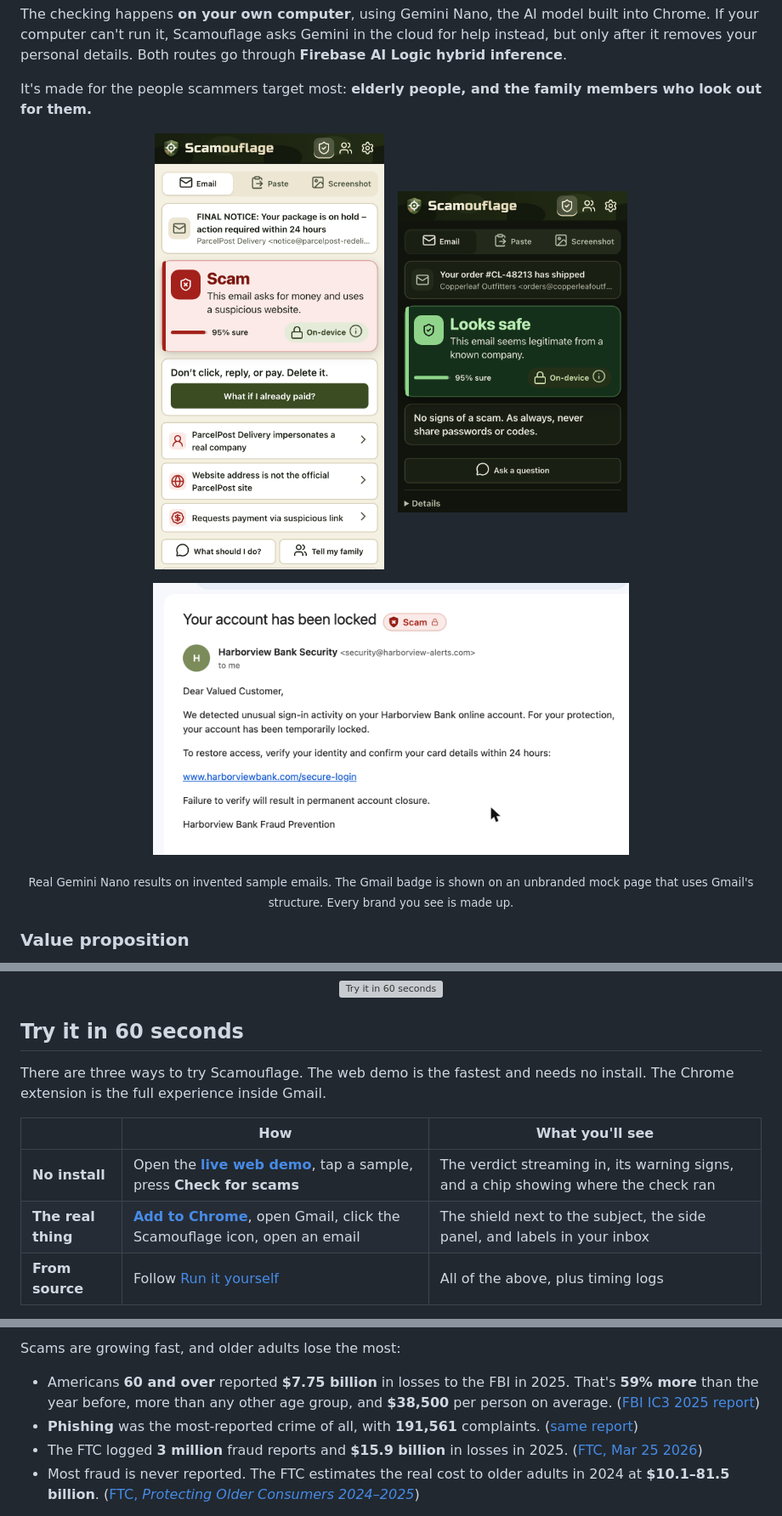
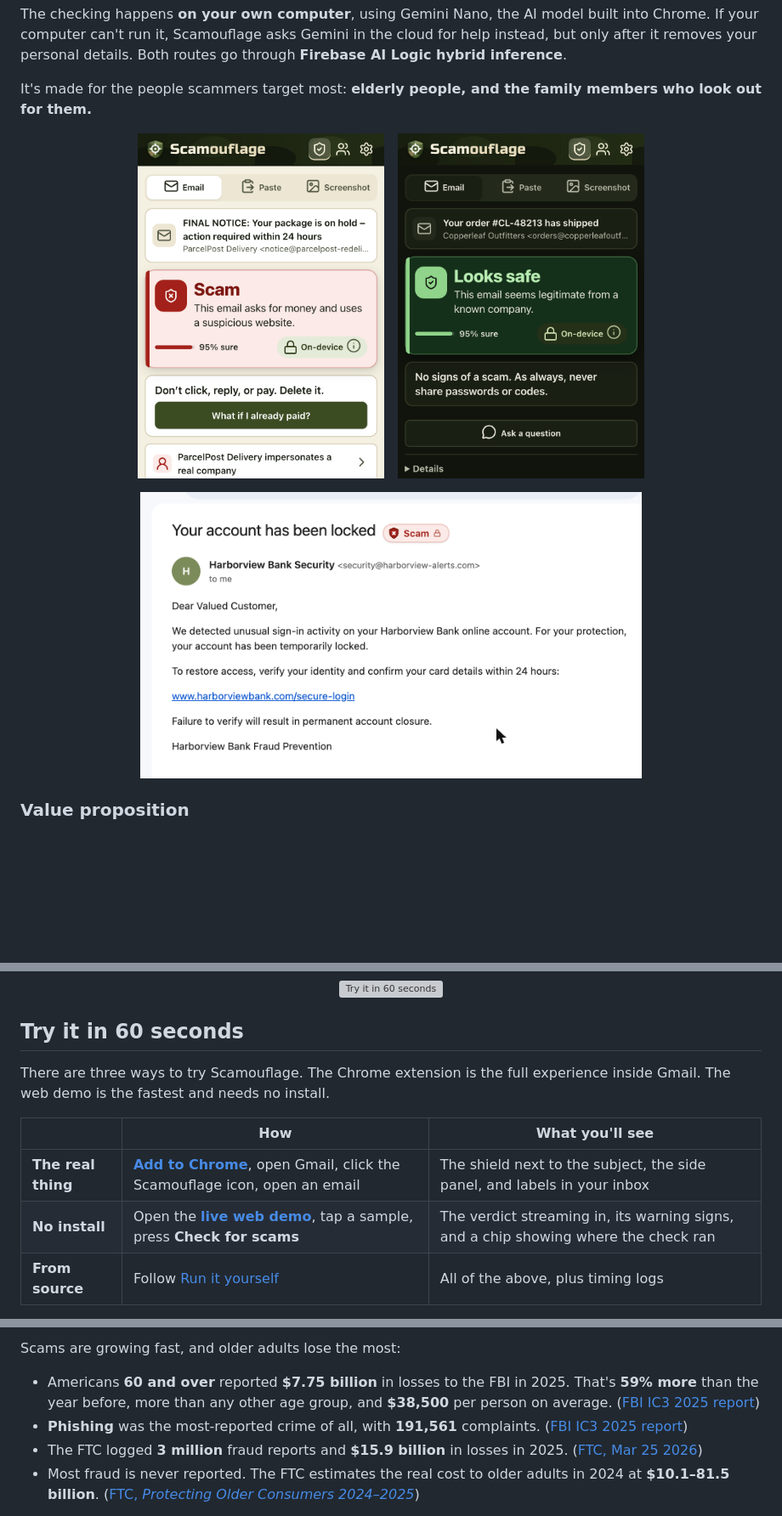
Before and after one commit to vlww/Scamouflage, a Markdown page: README.md, 3 parts joined by grey strips. Shown at 85% size. Drawn GitHub-style; pictures changed too: docs/screenshots/scam-light-short.png (added); blank space fills up the shorter version; grey boxes are pictures that could not be loaded.

Commit message:
Docs: lossless stats animation, matched panel screenshots, banner and wording tweaks

```diff
--- a/README.md
+++ b/README.md
@@ -21,14 +21,13 @@ The checking happens **on your own computer**, using Gemini Nano, the AI model b
 It's made for the people scammers target most: **elderly people, and the family members who look out for them.**
 
 <p align="center">
-  <img src="docs/screenshots/scam-light.png" width="270" alt="Side panel: Scam verdict, one-line reason, one action, warning signs">
+  <img src="docs/screenshots/scam-light-short.png" width="290" alt="Side panel: Scam verdict, one-line reason, one action, warning signs">
   &nbsp;
-  <img src="docs/screenshots/safe-dark.png" width="270" alt="Side panel in dark mode: Looks safe">
+  <img src="docs/screenshots/safe-dark.png" width="290" alt="Side panel in dark mode: Looks safe">
 </p>
 <p align="center">
-  <img src="docs/screenshots/gmail-badge.png" width="560" alt="The Scamouflage shield badge next to an email subject">
+  <img src="docs/screenshots/gmail-badge.png" width="590" alt="The Scamouflage shield badge next to an email subject">
 </p>
-<p align="center"><sub>Real Gemini Nano results on invented sample emails. The Gmail badge is shown on an unbranded mock page that uses Gmail's structure. Every brand you see is made up.</sub></p>
 
 ### Value proposition
 
@@ -46,12 +45,12 @@ Scamouflage runs as a **Chrome extension** ([Chrome Web Store](https://chromeweb
 
 ## Try it in 60 seconds
 
-There are three ways to try Scamouflage. The web demo is the fastest and needs no install. The Chrome extension is the full experience inside Gmail.
+There are three ways to try Scamouflage. The Chrome extension is the full experience inside Gmail. The web demo is the fastest and needs no install.
 
 | | How | What you'll see |
 |---|---|---|
+| **The real thing** | **[Add to Chrome](https://chromewebstore.google.com/detail/scamouflage/bcebmomgjaikeclnakgkkbdjmihdejgm)**, open Gmail, click the Scamouflage icon, open an email | The shield next to the subject, the side panel, and labels in your inbox |
 | **No install** | Open the **[live web demo](https://scamouflage-37a72.web.app)**, tap a sample, press **Check for scams** | The verdict streaming in, its warning signs, and a chip showing where the check ran |
-| **The real thing** | **[Add to Chrome](https://chromewebstore.google.com/detail/scamouflage/bcebmomgjaikeclnakgkkbdjmihdejgm)**, open Gmail, click the Scamouflage icon, open an email | The shield next to the subject, the side panel, and labels in your inbox |
 | **From source** | Follow [Run it yourself](#run-it-yourself) | All of the above, plus timing logs |
 
 Step-by-step instructions for judges are in the **[Testing guide](#testing-guide)**.
@@ -67,7 +66,7 @@ Step-by-step instructions for judges are in the **[Testing guide](#testing-guide
 Scams are growing fast, and older adults lose the most:
 
 - Americans **60 and over** reported **$7.75 billion** in losses to the FBI in 2025. That's **59% more** than the year before, more than any other age group, and **$38,500** per person on average. ([FBI IC3 2025 report](https://www.ic3.gov/AnnualReport/Reports/2025_IC3Report.pdf))
-- **Phishing** was the most-reported crime of all, with **191,561** complaints. ([same report](https://www.ic3.gov/AnnualReport/Reports/2025_IC3Report.pdf))
+- **Phishing** was the most-reported crime of all, with **191,561** complaints. ([FBI IC3 2025 report](https://www.ic3.gov/AnnualReport/Reports/2025_IC3Report.pdf))
 - The FTC logged **3 million** fraud reports and **$15.9 billion** in losses in 2025. ([FTC, Mar 25 2026](https://www.ftc.gov/news-events/news/press-releases/2026/03/ftc-testifies-joint-economic-committee-agencys-efforts-combat-fraud))
 - Most fraud is never reported. The FTC estimates the real cost to older adults in 2024 at **$10.1–81.5 billion**. ([FTC, *Protecting Older Consumers 2024–2025*](https://www.ftc.gov/system/files/ftc_gov/pdf/P144400-OlderAdultsReportDec2025.pdf))
 
```
Also changed, not shown: other parts of README.md (+2 -2 lines), docs/DEVPOST.md (+2 -2 lines), 6 other files.
